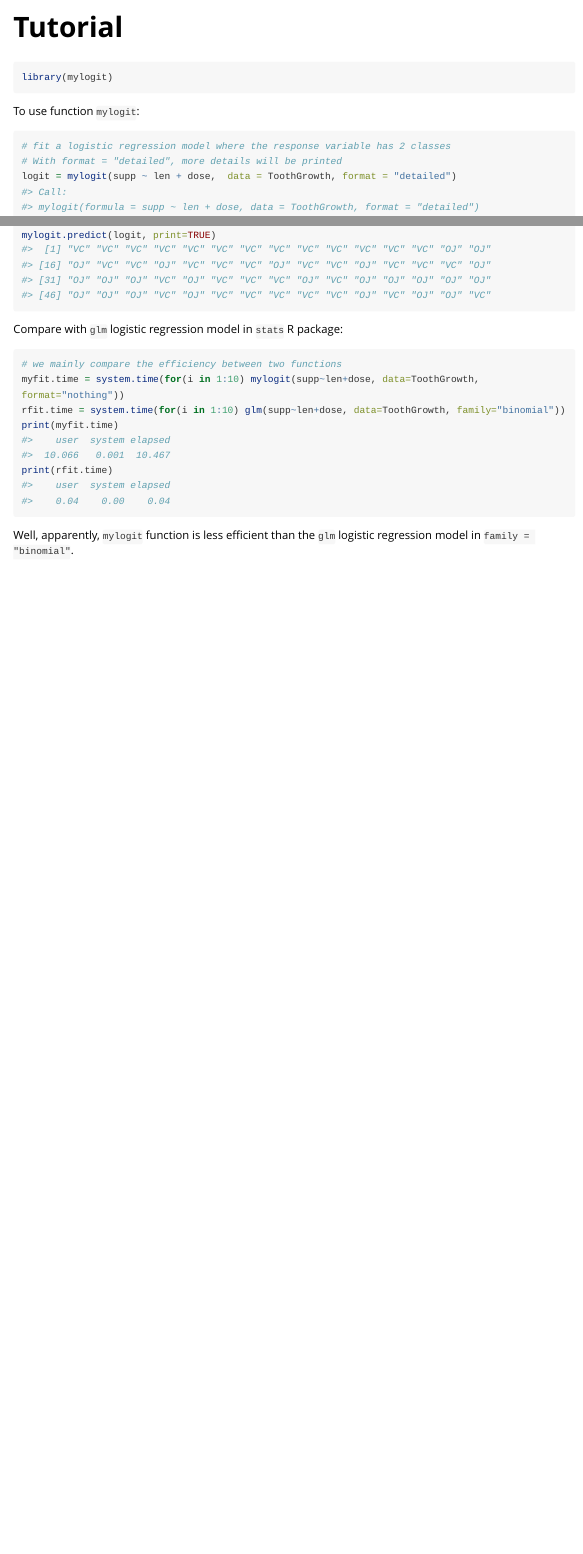
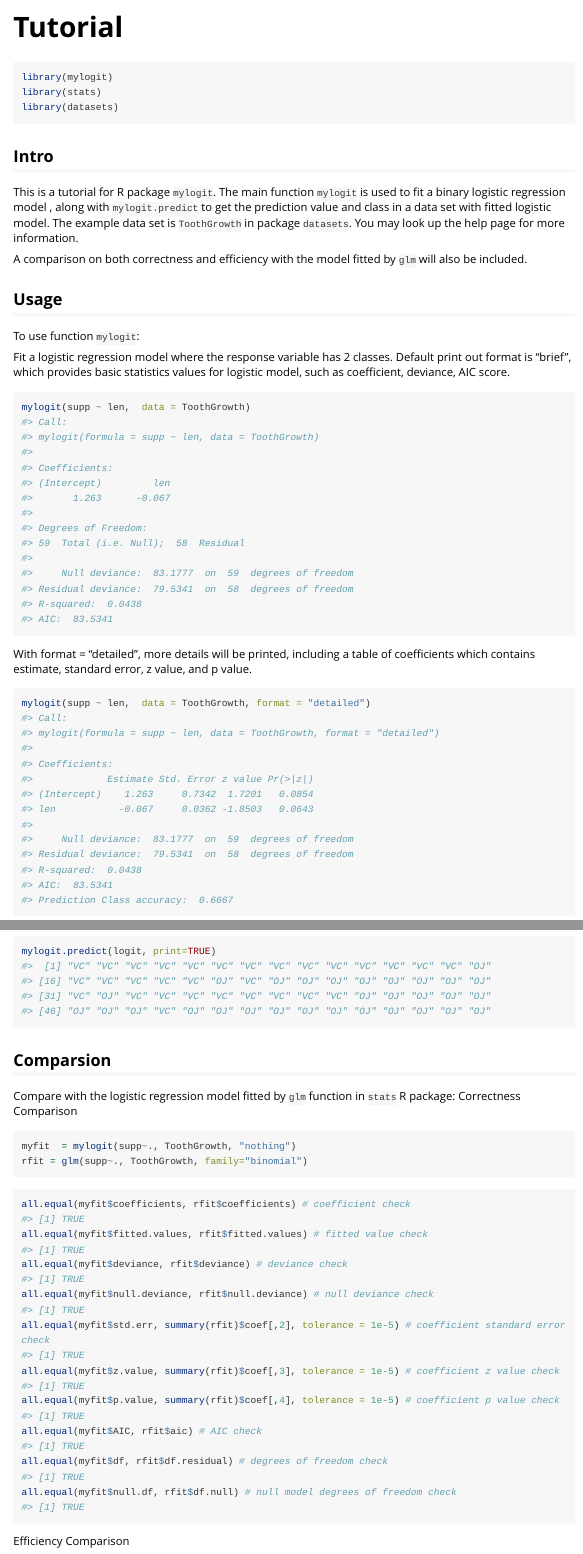
Before and after one commit to zwang0/mylogit, an R Markdown document (vignettes/Tutorial.Rmd): the page in a window 1100 px wide, from its top, and a second part further down, joined at a grey line. Rendered offline with R 4.5, knitr and Pandoc, with nearby package versions; long lines of code are wrapped.

Commit message:
Update vignette Tutorial and comparision

````diff
--- a/vignettes/Tutorial.Rmd
+++ b/vignettes/Tutorial.Rmd
@@ -16,16 +16,33 @@ knitr::opts_chunk$set(
 
 ```{r setup}
 library(mylogit)
+library(stats)
+library(datasets)
 ```
 
+
+## Intro
+
+This is a tutorial for R package `mylogit`. The main function `mylogit` is used
+to fit a binary logistic regression model , along with `mylogit.predict` to get
+the prediction value and class in a data set with fitted logistic model.
+The example data set is `ToothGrowth` in package `datasets`. You may look up the
+help page for more information.
+
+A comparison on both correctness and efficiency with the model fitted by `glm`
+will also be included.
+
+## Usage
 To use function `mylogit`:
+
+Fit a logistic regression model where the response variable has 2 classes.
+Default print out format is "brief", which provides basic statistics values
+for logistic model, such as coefficient, deviance, AIC score.
 ```{r}
-# fit a logistic regression model where the response variable has 2 classes
-# With format = "detailed", more details will be printed
-logit = mylogit(supp ~ len + dose,  data = ToothGrowth, format = "detailed")
-logit
+mylogit(supp ~ len,  data = ToothGrowth)
 ```
 
-To make a class prediction:
+With format = "detailed", more details will be printed, including a table of
+coefficients which contains estimate, standard error, z value, and p value.
 ```{r}
-# predict the class for given test data
+mylogit(supp ~ len,  data = ToothGrowth, format = "detailed")
@@ -38,9 +94,31 @@ logit.pred.2
+```{R}
 mylogit.predict(logit, print=TRUE)
 ```
 
-Compare with `glm` logistic regression model in `stats` R package:
+
+## Comparsion
+Compare with the logistic regression model fitted by `glm` function in `stats` R package:
+Correctness Comparison
 ```{r}
-# we mainly compare the efficiency between two functions
+myfit  = mylogit(supp~., ToothGrowth, "nothing")
+rfit = glm(supp~., ToothGrowth, family="binomial")
+```
+
+```{r}
+all.equal(myfit$coefficients, rfit$coefficients) # coefficient check
+all.equal(myfit$fitted.values, rfit$fitted.values) # fitted value check
+all.equal(myfit$deviance, rfit$deviance) # deviance check
+all.equal(myfit$null.deviance, rfit$null.deviance) # null deviance check
+all.equal(myfit$std.err, summary(rfit)$coef[,2], tolerance = 1e-5) # coefficient standard error check
+all.equal(myfit$z.value, summary(rfit)$coef[,3], tolerance = 1e-5) # coefficient z value check
+all.equal(myfit$p.value, summary(rfit)$coef[,4], tolerance = 1e-5) # coefficient p value check
+all.equal(myfit$AIC, rfit$aic) # AIC check
+all.equal(myfit$df, rfit$df.residual) # degrees of freedom check
+all.equal(myfit$null.df, rfit$df.null) # null model degrees of freedom check
+```
+
+Efficiency Comparison
+```{r}
 myfit.time = system.time(for(i in 1:10) mylogit(supp~len+dose, data=ToothGrowth, format="nothing"))
 rfit.time = system.time(for(i in 1:10) glm(supp~len+dose, data=ToothGrowth, family="binomial"))
 print(myfit.time)
````
Also changed, not shown: vignettes/Tutorial.Rmd (45 more changed lines), 1 other file.
